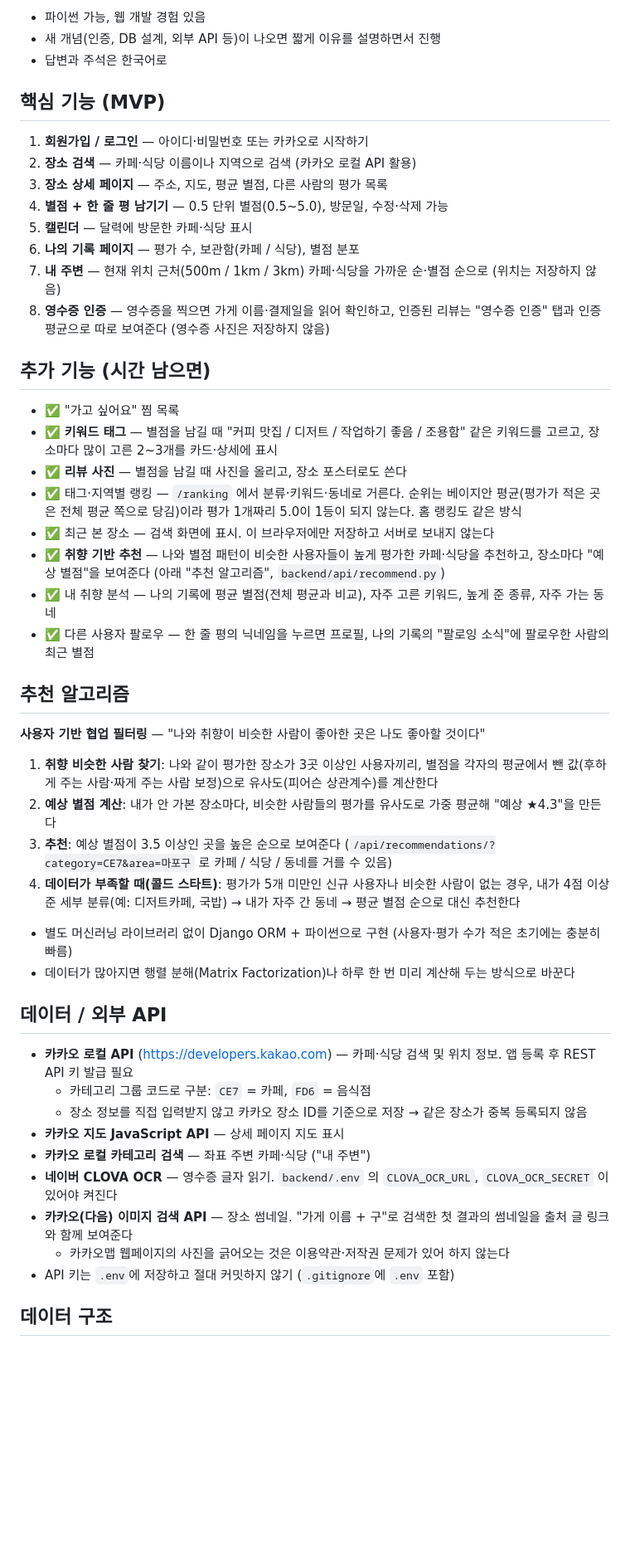
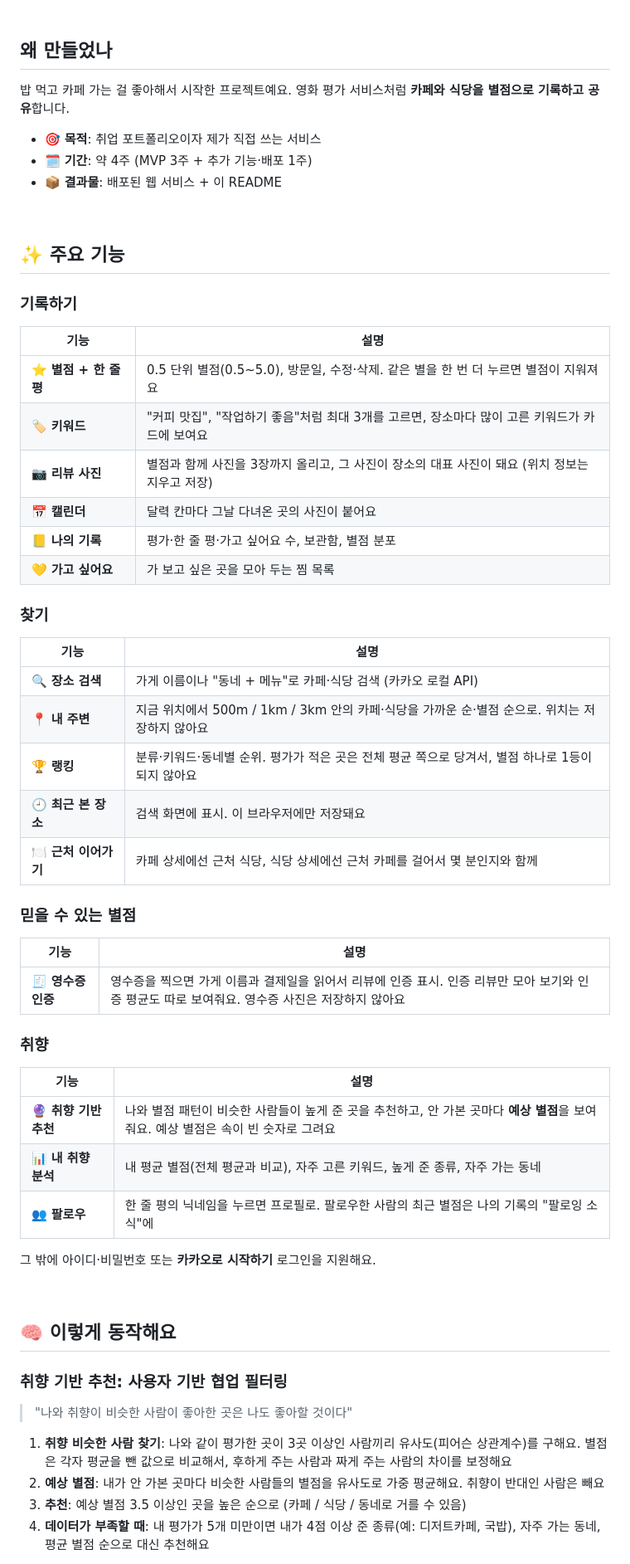
Before and after one commit to yurimirimiq/cafe-pedia, a Markdown page: README.md, the part around one of its changes. Shown at 83% size. GitHub-like rendering; blank space fills up the shorter version.

```diff
--- a/README.md
+++ b/README.md
@@ -14,52 +17,67 @@
 
-- 파이썬 가능, 웹 개발 경험 있음
-- 새 개념(인증, DB 설계, 외부 API 등)이 나오면 짧게 이유를 설명하면서 진행
-- 답변과 주석은 한국어로
+</div>
 
-## 핵심 기능 (MVP)
+<br>
 
-1. **회원가입 / 로그인** — 아이디·비밀번호 또는 카카오로 시작하기
-2. **장소 검색** — 카페·식당 이름이나 지역으로 검색 (카카오 로컬 API 활용)
-3. **장소 상세 페이지** — 주소, 지도, 평균 별점, 다른 사람의 평가 목록
-4. **별점 + 한 줄 평 남기기** — 0.5 단위 별점(0.5~5.0), 방문일, 수정·삭제 가능
-5. **캘린더** — 달력에 방문한 카페·식당 표시
-6. **나의 기록 페이지** — 평가 수, 보관함(카페 / 식당), 별점 분포
-7. **내 주변** — 현재 위치 근처(500m / 1km / 3km) 카페·식당을 가까운 순·별점 순으로 (위치는 저장하지 않음)
-8. **영수증 인증** — 영수증을 찍으면 가게 이름·결제일을 읽어 확인하고, 인증된 리뷰는 "영수증 인증" 탭과 인증 평균으로 따로 보여준다 (영수증 사진은 저장하지 않음)
+## 왜 만들었나
 
-## 추가 기능 (시간 남으면)
+밥 먹고 카페 가는 걸 좋아해서 시작한 프로젝트예요. 영화 평가 서비스처럼 **카페와 식당을 별점으로 기록하고 공유**합니다.
 
-- ✅ "가고 싶어요" 찜 목록
-- ✅ **키워드 태그** — 별점을 남길 때 "커피 맛집 / 디저트 / 작업하기 좋음 / 조용함" 같은 키워드를 고르고, 장소마다 많이 고른 2~3개를 카드·상세에 표시
-- ✅ **리뷰 사진** — 별점을 남길 때 사진을 올리고, 장소 포스터로도 쓴다
-- ✅ 태그·지역별 랭킹 — `/ranking` 에서 분류·키워드·동네로 거른다. 순위는 베이지안 평균(평가가 적은 곳은 전체 평균 쪽으로 당김)이라 평가 1개짜리 5.0이 1등이 되지 않는다. 홈 랭킹도 같은 방식
-- ✅ 최근 본 장소 — 검색 화면에 표시. 이 브라우저에만 저장하고 서버로 보내지 않는다
-- ✅ **취향 기반 추천** — 나와 별점 패턴이 비슷한 사용자들이 높게 평가한 카페·식당을 추천하고, 장소마다 "예상 별점"을 보여준다 (아래 "추천 알고리즘", `backend/api/recommend.py`)
-- ✅ 내 취향 분석 — 나의 기록에 평균 별점(전체 평균과 비교), 자주 고른 키워드, 높게 준 종류, 자주 가는 동네
-- ✅ 다른 사용자 팔로우 — 한 줄 평의 닉네임을 누르면 프로필, 나의 기록의 "팔로잉 소식"에 팔로우한 사람의 최근 별점
+- 🎯 **목적**: 취업 포트폴리오이자 제가 직접 쓰는 서비스
+- 🗓️ **기간**: 약 4주 (MVP 3주 + 추가 기능·배포 1주)
+- 📦 **결과물**: 배포된 웹 서비스 + 이 README
 
-## 추천 알고리즘
+<br>
 
-**사용자 기반 협업 필터링** — "나와 취향이 비슷한 사람이 좋아한 곳은 나도 좋아할 것이다"
+## ✨ 주요 기능
 
-1. **취향 비슷한 사람 찾기**: 나와 같이 평가한 장소가 3곳 이상인 사용자끼리, 별점을 각자의 평균에서 뺀 값(후하게 주는 사람·짜게 주는 사람 보정)으로 유사도(피어슨 상관계수)를 계산한다
-2. **예상 별점 계산**: 내가 안 가본 장소마다, 비슷한 사람들의 평가를 유사도로 가중 평균해 "예상 ★4.3"을 만든다
-3. **추천**: 예상 별점이 3.5 이상인 곳을 높은 순으로 보여준다 (`/api/recommendations/?category=CE7&area=마포구` 로 카페 / 식당 / 동네를 거를 수 있음)
-4. **데이터가 부족할 때(콜드 스타트)**: 평가가 5개 미만인 신규 사용자나 비슷한 사람이 없는 경우, 내가 4점 이상 준 세부 분류(예: 디저트카페, 국밥) → 내가 자주 간 동네 → 평균 별점 순으로 대신 추천한다
+### 기록하기
 
-- 별도 머신러닝 라이브러리 없이 Django ORM + 파이썬으로 구현 (사용자·평가 수가 적은 초기에는 충분히 빠름)
-- 데이터가 많아지면 행렬 분해(Matrix Factorization)나 하루 한 번 미리 계산해 두는 방식으로 바꾼다
+| 기능 | 설명 |
+| --- | --- |
+| ⭐ **별점 + 한 줄 평** | 0.5 단위 별점(0.5~5.0), 방문일, 수정·삭제. 같은 별을 한 번 더 누르면 별점이 지워져요 |
+| 🏷️ **키워드** | "커피 맛집", "작업하기 좋음"처럼 최대 3개를 고르면, 장소마다 많이 고른 키워드가 카드에 보여요 |
+| 📷 **리뷰 사진** | 별점과 함께 사진을 3장까지 올리고, 그 사진이 장소의 대표 사진이 돼요 (위치 정보는 지우고 저장) |
+| 📅 **캘린더** | 달력 칸마다 그날 다녀온 곳의 사진이 붙어요 |
+| 📒 **나의 기록** | 평가·한 줄 평·가고 싶어요 수, 보관함, 별점 분포 |
+| 💛 **가고 싶어요** | 가 보고 싶은 곳을 모아 두는 찜 목록 |
 
-## 데이터 / 외부 API
+### 찾기
 
-- **카카오 로컬 API** (https://developers.kakao.com) — 카페·식당 검색 및 위치 정보. 앱 등록 후 REST API 키 발급 필요
-  - 카테고리 그룹 코드로 구분: `CE7` = 카페, `FD6` = 음식점
-  - 장소 정보를 직접 입력받지 않고 카카오 장소 ID를 기준으로 저장 → 같은 장소가 중복 등록되지 않음
-- **카카오 지도 JavaScript API** — 상세 페이지 지도 표시
-- **카카오 로컬 카테고리 검색** — 좌표 주변 카페·식당 ("내 주변")
-- **네이버 CLOVA OCR** — 영수증 글자 읽기. `backend/.env` 의 `CLOVA_OCR_URL`, `CLOVA_OCR_SECRET` 이 있어야 켜진다
-- **카카오(다음) 이미지 검색 API** — 장소 썸네일. "가게 이름 + 구"로 검색한 첫 결과의 썸네일을 출처 글 링크와 함께 보여준다
-  - 카카오맵 웹페이지의 사진을 긁어오는 것은 이용약관·저작권 문제가 있어 하지 않는다
-- API 키는 `.env`에 저장하고 절대 커밋하지 않기 (`.gitignore`에 `.env` 포함)
+| 기능 | 설명 |
+| --- | --- |
+| 🔍 **장소 검색** | 가게 이름이나 "동네 + 메뉴"로 카페·식당 검색 (카카오 로컬 API) |
+| 📍 **내 주변** | 지금 위치에서 500m / 1km / 3km 안의 카페·식당을 가까운 순·별점 순으로. 위치는 저장하지 않아요 |
+| 🏆 **랭킹** | 분류·키워드·동네별 순위. 평가가 적은 곳은 전체 평균 쪽으로 당겨서, 별점 하나로 1등이 되지 않아요 |
+| 🕘 **최근 본 장소** | 검색 화면에 표시. 이 브라우저에만 저장돼요 |
+| 🍽️ **근처 이어가기** | 카페 상세에선 근처 식당, 식당 상세에선 근처 카페를 걸어서 몇 분인지와 함께 |
 
-## 데이터 구조
+### 믿을 수 있는 별점
+
+| 기능 | 설명 |
+| --- | --- |
+| 🧾 **영수증 인증** | 영수증을 찍으면 가게 이름과 결제일을 읽어서 리뷰에 인증 표시. 인증 리뷰만 모아 보기와 인증 평균도 따로 보여줘요. 영수증 사진은 저장하지 않아요 |
+
+### 취향
+
+| 기능 | 설명 |
+| --- | --- |
+| 🔮 **취향 기반 추천** | 나와 별점 패턴이 비슷한 사람들이 높게 준 곳을 추천하고, 안 가본 곳마다 **예상 별점**을 보여줘요. 예상 별점은 속이 빈 숫자로 그려요 |
+| 📊 **내 취향 분석** | 내 평균 별점(전체 평균과 비교), 자주 고른 키워드, 높게 준 종류, 자주 가는 동네 |
+| 👥 **팔로우** | 한 줄 평의 닉네임을 누르면 프로필로. 팔로우한 사람의 최근 별점은 나의 기록의 "팔로잉 소식"에 |
+
+그 밖에 아이디·비밀번호 또는 **카카오로 시작하기** 로그인을 지원해요.
+
+<br>
+
+## 🧠 이렇게 동작해요
+
+### 취향 기반 추천: 사용자 기반 협업 필터링
+
+> "나와 취향이 비슷한 사람이 좋아한 곳은 나도 좋아할 것이다"
+
+1. **취향 비슷한 사람 찾기**: 나와 같이 평가한 곳이 3곳 이상인 사람끼리 유사도(피어슨 상관계수)를 구해요. 별점은 각자 평균을 뺀 값으로 비교해서, 후하게 주는 사람과 짜게 주는 사람의 차이를 보정해요
+2. **예상 별점**: 내가 안 가본 곳마다 비슷한 사람들의 별점을 유사도로 가중 평균해요. 취향이 반대인 사람은 빼요
+3. **추천**: 예상 별점 3.5 이상인 곳을 높은 순으로 (카페 / 식당 / 동네로 거를 수 있음)
+4. **데이터가 부족할 때**: 내 평가가 5개 미만이면 내가 4점 이상 준 종류(예: 디저트카페, 국밥), 자주 가는 동네, 평균 별점 순으로 대신 추천해요
+
```
Also changed, not shown: other parts of README.md (+83 -55 lines), CLAUDE.md (added, +6 -0 lines), docs/mockup-tabbar.png (added), 3 other files.
